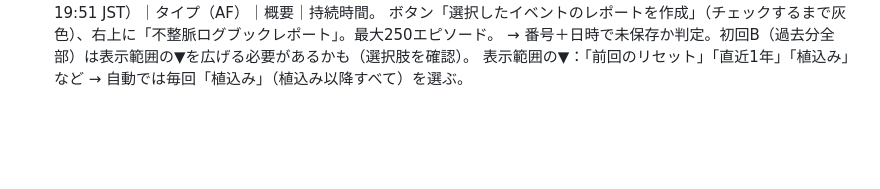
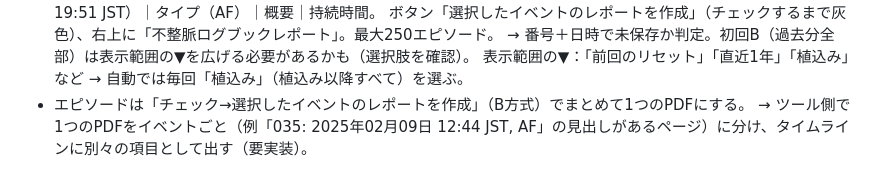
Before and after one commit to Hikari283/EPS, a Markdown page: NOTES.md, the part around the change. Rendered like a GitHub page; blank space fills up the shorter version.

Commit message:
NOTES: split multi-event PDF per event in timeline
Co-Authored-By: Claude Opus 5.5 <noreply@anthropic.com>
Claude-Session: https://claude.ai/code/session_01E6m9UmRzoC4dBe2vGio5uk

```diff
--- a/NOTES.md
+++ b/NOTES.md
@@ -312,3 +312,5 @@ USBで持ち運ぶ場合、**常に「最後に編集した方が最新」**。
   ボタン「選択したイベントのレポートを作成」（チェックするまで灰色）、右上に「不整脈ログブックレポート」。最大250エピソード。
   → 番号＋日時で未保存か判定。初回B（過去分全部）は表示範囲の▼を広げる必要があるかも（選択肢を確認）。
   表示範囲の▼：「前回のリセット」「直近1年」「植込み」など → 自動では毎回「植込み」（植込み以降すべて）を選ぶ。
+- エピソードは「チェック→選択したイベントのレポートを作成」（B方式）でまとめて1つのPDFにする。
+  → ツール側で1つのPDFをイベントごと（例「035: 2025年02月09日 12:44 JST, AF」の見出しがあるページ）に分け、タイムラインに別々の項目として出す（要実装）。
```
